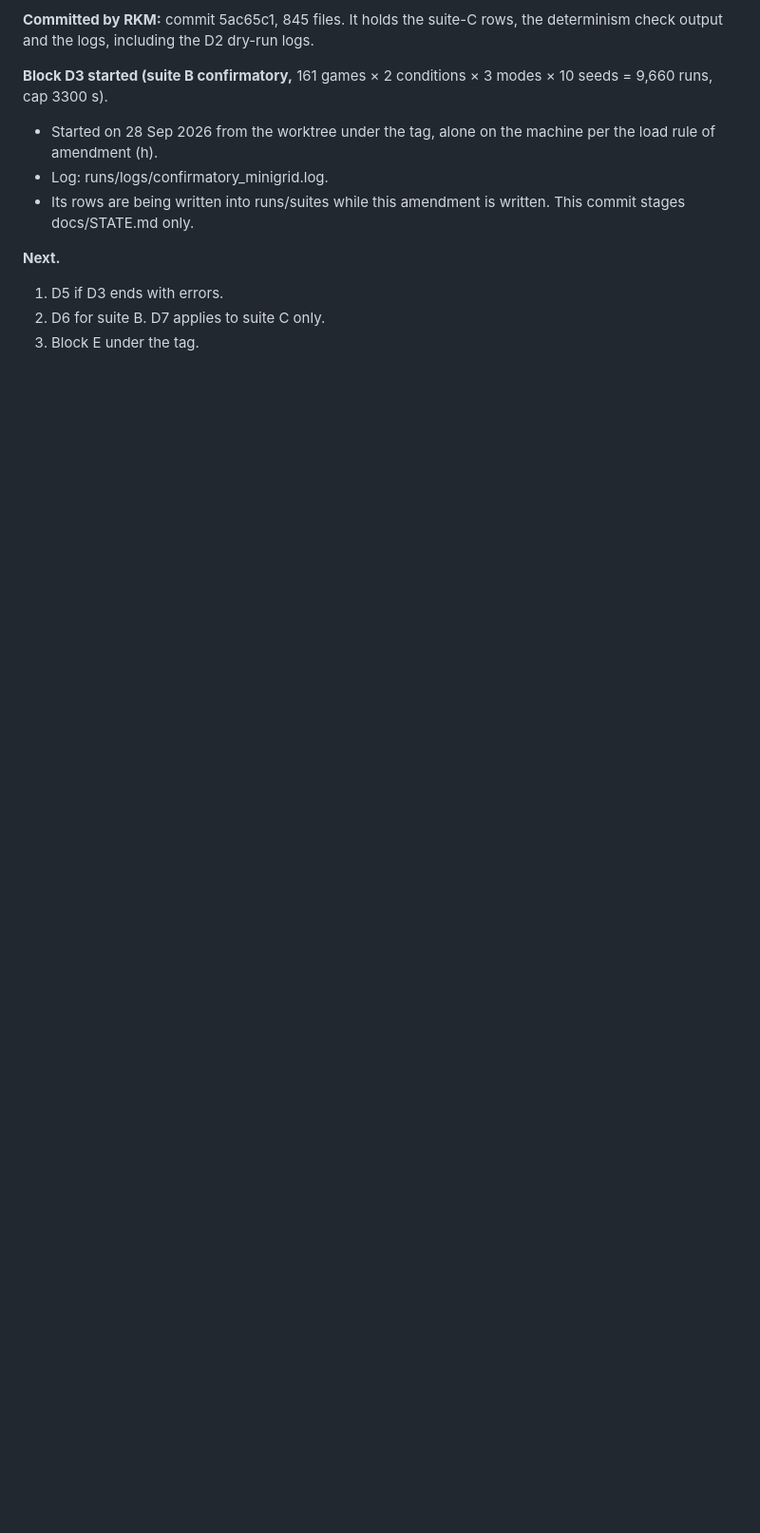
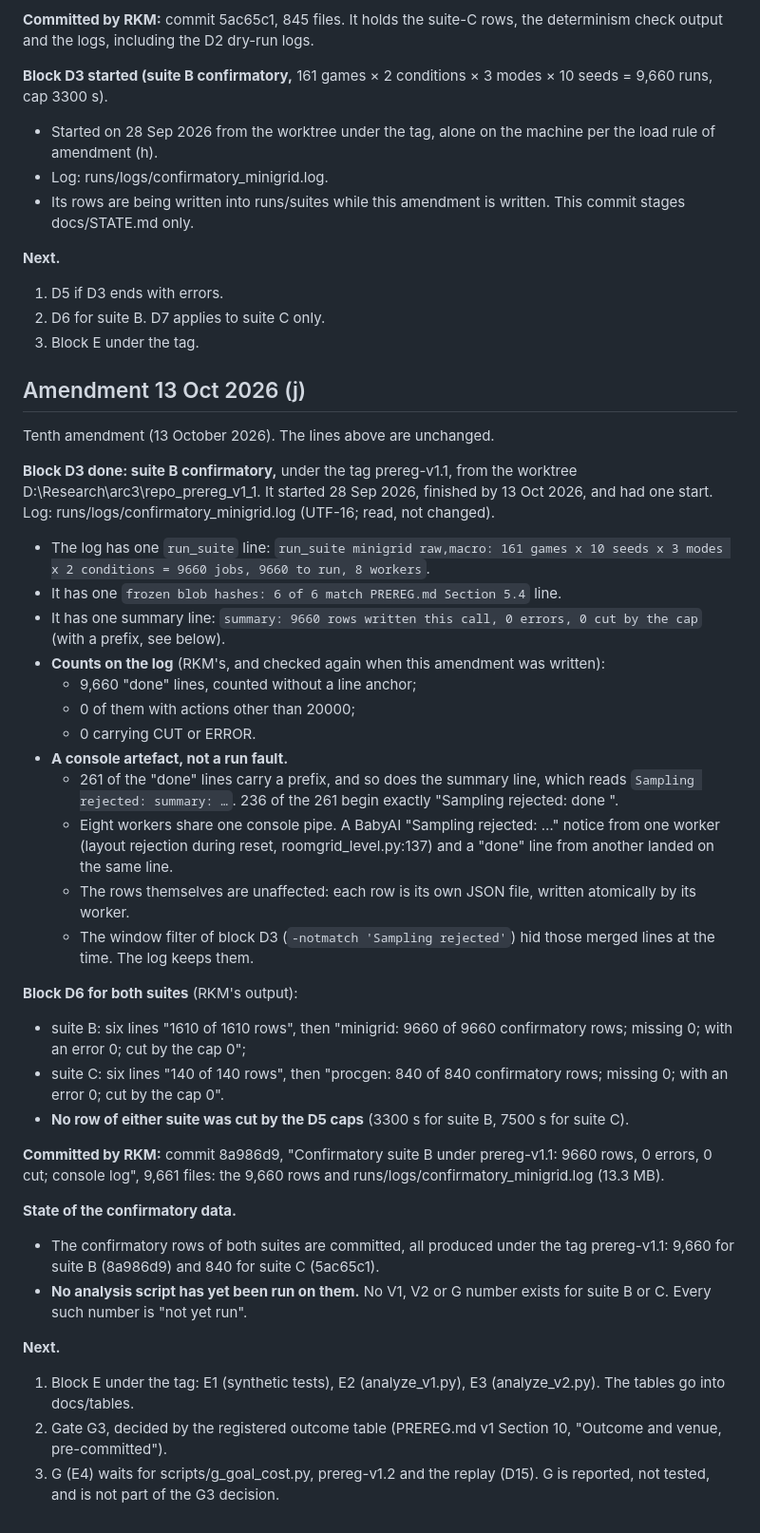
Before and after one commit to rahul-k-mishra/arc3-frame-only-study, a Markdown page: docs/STATE.md, the part around the change. Shown at 95% size. Drawn GitHub-style; blank space fills up the shorter version.

Commit message:
STATE.md (j): suite B confirmatory done (9660/0/0), both suites committed, block E next
Co-Authored-By: Claude Opus 5.5 <noreply@anthropic.com>

```diff
--- a/docs/STATE.md
+++ b/docs/STATE.md
@@ -505,3 +505,37 @@ Ninth amendment (28 September 2026). The lines above are unchanged.
 1. D5 if D3 ends with errors.
 2. D6 for suite B. D7 applies to suite C only.
 3. Block E under the tag.
+
+## Amendment 13 Oct 2026 (j)
+
+Tenth amendment (13 October 2026). The lines above are unchanged.
+
+**Block D3 done: suite B confirmatory,** under the tag prereg-v1.1, from the worktree D:\Research\arc3\repo_prereg_v1_1. It started 28 Sep 2026, finished by 13 Oct 2026, and had one start. Log: runs/logs/confirmatory_minigrid.log (UTF-16; read, not changed).
+- The log has one `run_suite` line: `run_suite minigrid raw,macro: 161 games x 10 seeds x 3 modes x 2 conditions = 9660 jobs, 9660 to run, 8 workers`.
+- It has one `frozen blob hashes: 6 of 6 match PREREG.md Section 5.4` line.
+- It has one summary line: `summary: 9660 rows written this call, 0 errors, 0 cut by the cap` (with a prefix, see below).
+- **Counts on the log** (RKM's, and checked again when this amendment was written):
+  - 9,660 "done" lines, counted without a line anchor;
+  - 0 of them with actions other than 20000;
+  - 0 carrying CUT or ERROR.
+- **A console artefact, not a run fault.**
+  - 261 of the "done" lines carry a prefix, and so does the summary line, which reads `Sampling rejected: summary: …`. 236 of the 261 begin exactly "Sampling rejected: done ".
+  - Eight workers share one console pipe. A BabyAI "Sampling rejected: …" notice from one worker (layout rejection during reset, roomgrid_level.py:137) and a "done" line from another landed on the same line.
+  - The rows themselves are unaffected: each row is its own JSON file, written atomically by its worker.
+  - The window filter of block D3 (`-notmatch 'Sampling rejected'`) hid those merged lines at the time. The log keeps them.
+
+**Block D6 for both suites** (RKM's output):
+- suite B: six lines "1610 of 1610 rows", then "minigrid: 9660 of 9660 confirmatory rows; missing 0; with an error 0; cut by the cap 0";
+- suite C: six lines "140 of 140 rows", then "procgen: 840 of 840 confirmatory rows; missing 0; with an error 0; cut by the cap 0".
+- **No row of either suite was cut by the D5 caps** (3300 s for suite B, 7500 s for suite C).
+
+**Committed by RKM:** commit 8a986d9, "Confirmatory suite B under prereg-v1.1: 9660 rows, 0 errors, 0 cut; console log", 9,661 files: the 9,660 rows and runs/logs/confirmatory_minigrid.log (13.3 MB).
+
+**State of the confirmatory data.**
+- The confirmatory rows of both suites are committed, all produced under the tag prereg-v1.1: 9,660 for suite B (8a986d9) and 840 for suite C (5ac65c1).
+- **No analysis script has yet been run on them.** No V1, V2 or G number exists for suite B or C. Every such number is "not yet run".
+
+**Next.**
+1. Block E under the tag: E1 (synthetic tests), E2 (analyze_v1.py), E3 (analyze_v2.py). The tables go into docs/tables.
+2. Gate G3, decided by the registered outcome table (PREREG.md v1 Section 10, "Outcome and venue, pre-committed").
+3. G (E4) waits for scripts/g_goal_cost.py, prereg-v1.2 and the replay (D15). G is reported, not tested, and is not part of the G3 decision.
```
